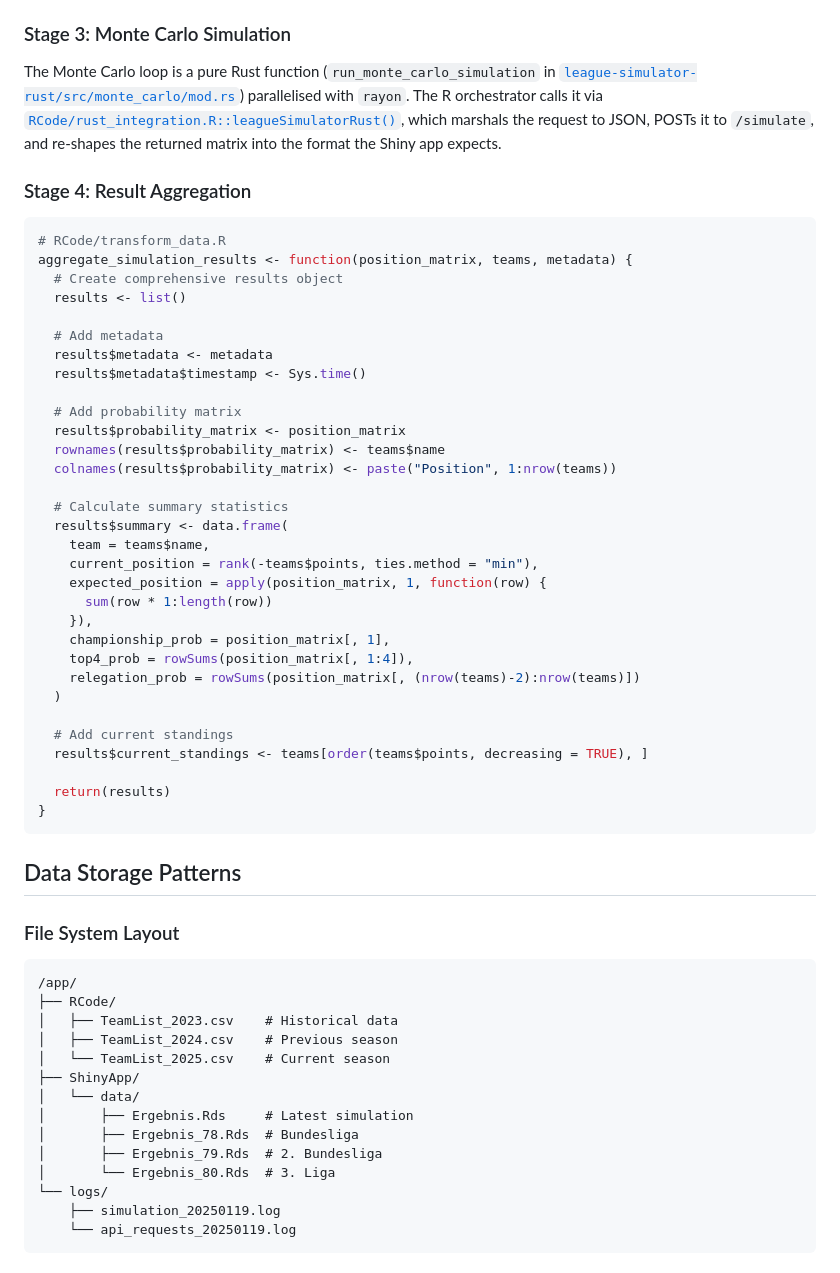
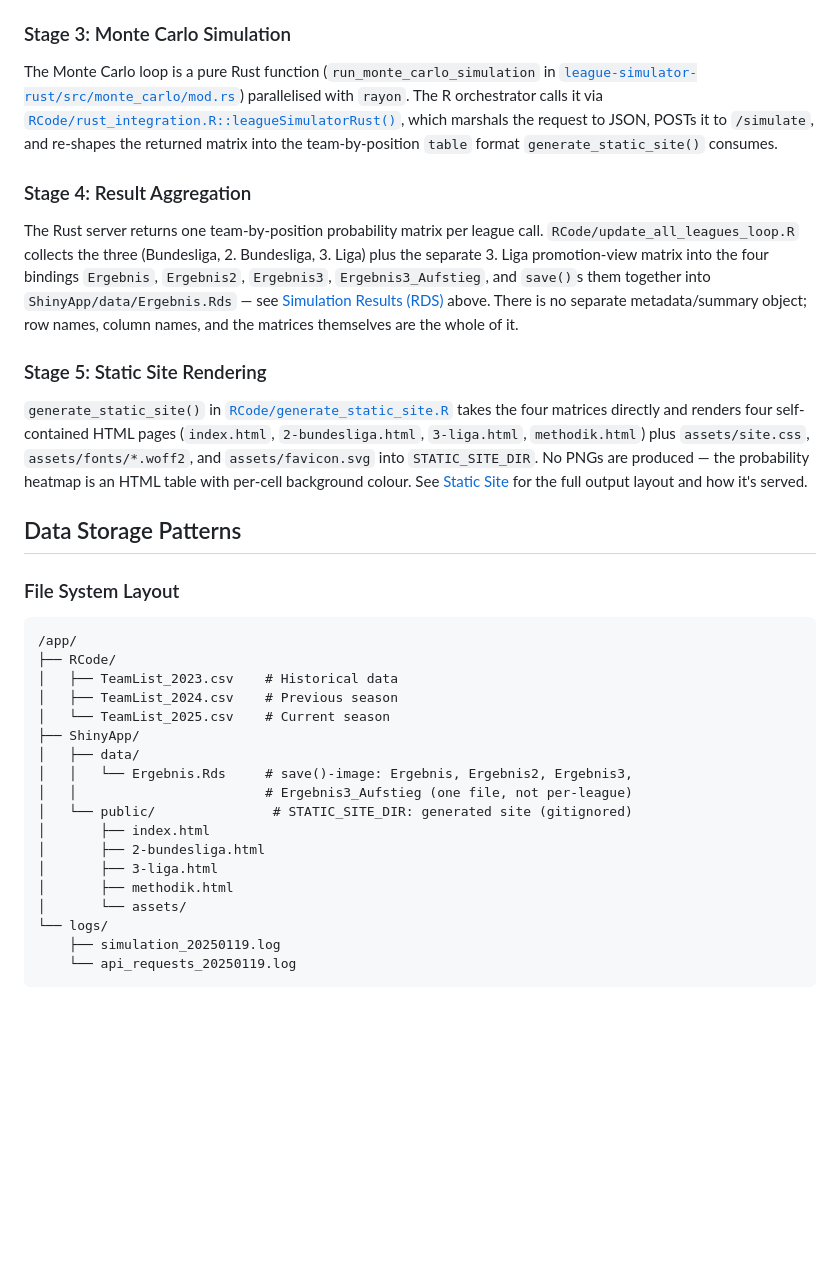
Before and after one commit to chrisschwer/League-Simulator-Update, a Markdown page: docs/architecture/data-flow.md, the part around one of its changes. GitHub-like rendering; blank space fills up the shorter version.

````diff
--- a/docs/architecture/data-flow.md
+++ b/docs/architecture/data-flow.md
@@ -207,43 +208,29 @@ ELO updates split between two consumers, deliberately:
 
 ### Stage 3: Monte Carlo Simulation
 
-The Monte Carlo loop is a pure Rust function (`run_monte_carlo_simulation` in [`league-simulator-rust/src/monte_carlo/mod.rs`](../../league-simulator-rust/src/monte_carlo/mod.rs)) parallelised with `rayon`. The R orchestrator calls it via [`RCode/rust_integration.R::leagueSimulatorRust()`](../../RCode/rust_integration.R), which marshals the request to JSON, POSTs it to `/simulate`, and re-shapes the returned matrix into the format the Shiny app expects.
+The Monte Carlo loop is a pure Rust function (`run_monte_carlo_simulation` in [`league-simulator-rust/src/monte_carlo/mod.rs`](../../league-simulator-rust/src/monte_carlo/mod.rs)) parallelised with `rayon`. The R orchestrator calls it via [`RCode/rust_integration.R::leagueSimulatorRust()`](../../RCode/rust_integration.R), which marshals the request to JSON, POSTs it to `/simulate`, and re-shapes the returned matrix into the team-by-position `table` format `generate_static_site()` consumes.
 
 ### Stage 4: Result Aggregation
 
-```r
-# RCode/transform_data.R
-aggregate_simulation_results <- function(position_matrix, teams, metadata) {
-  # Create comprehensive results object
-  results <- list()
+The Rust server returns one team-by-position probability matrix per league
+call. `RCode/update_all_leagues_loop.R` collects the three (Bundesliga,
+2. Bundesliga, 3. Liga) plus the separate 3. Liga promotion-view matrix into
+the four bindings `Ergebnis`, `Ergebnis2`, `Ergebnis3`, `Ergebnis3_Aufstieg`,
+and `save()`s them together into `ShinyApp/data/Ergebnis.Rds` — see
+[Simulation Results (RDS)](#3-output-data) above. There is no separate
+metadata/summary object; row names, column names, and the matrices
+themselves are the whole of it.
 
-  # Add metadata
-  results$metadata <- metadata
-  results$metadata$timestamp <- Sys.time()
+### Stage 5: Static Site Rendering
 
-  # Add probability matrix
-  results$probability_matrix <- position_matrix
-  rownames(results$probability_matrix) <- teams$name
-  colnames(results$probability_matrix) <- paste("Position", 1:nrow(teams))
-
-  # Calculate summary statistics
-  results$summary <- data.frame(
-    team = teams$name,
-    current_position = rank(-teams$points, ties.method = "min"),
-    expected_position = apply(position_matrix, 1, function(row) {
-      sum(row * 1:length(row))
-    }),
-    championship_prob = position_matrix[, 1],
-    top4_prob = rowSums(position_matrix[, 1:4]),
-    relegation_prob = rowSums(position_matrix[, (nrow(teams)-2):nrow(teams)])
-  )
-
-  # Add current standings
-  results$current_standings <- teams[order(teams$points, decreasing = TRUE), ]
-
-  return(results)
-}
-```
+`generate_static_site()` in [`RCode/generate_static_site.R`](../../RCode/generate_static_site.R)
+takes the four matrices directly and renders four self-contained HTML pages
+(`index.html`, `2-bundesliga.html`, `3-liga.html`, `methodik.html`) plus
+`assets/site.css`, `assets/fonts/*.woff2`, and `assets/favicon.svg` into
+`STATIC_SITE_DIR`. No PNGs are produced — the probability heatmap is an HTML
+table with per-cell background colour. See
+[Static Site](../deployment/static-site.md) for the full output layout and
+how it's served.
 
 ## Data Storage Patterns
 
@@ -256,11 +243,15 @@ aggregate_simulation_results <- function(position_matrix, teams, metadata) {
 │   ├── TeamList_2024.csv    # Previous season
 │   └── TeamList_2025.csv    # Current season
 ├── ShinyApp/
-│   └── data/
-│       ├── Ergebnis.Rds     # Latest simulation
-│       ├── Ergebnis_78.Rds  # Bundesliga
-│       ├── Ergebnis_79.Rds  # 2. Bundesliga
-│       └── Ergebnis_80.Rds  # 3. Liga
+│   ├── data/
+│   │   └── Ergebnis.Rds     # save()-image: Ergebnis, Ergebnis2, Ergebnis3,
+│   │                        # Ergebnis3_Aufstieg (one file, not per-league)
+│   └── public/               # STATIC_SITE_DIR: generated site (gitignored)
+│       ├── index.html
+│       ├── 2-bundesliga.html
+│       ├── 3-liga.html
+│       ├── methodik.html
+│       └── assets/
 └── logs/
     ├── simulation_20250119.log
     └── api_requests_20250119.log
````
Also changed, not shown: other parts of docs/architecture/data-flow.md (+40 -52 lines), docs/architecture/overview.md (+20 -17 lines), docs/deployment/static-site.md (+21 -7 lines).
